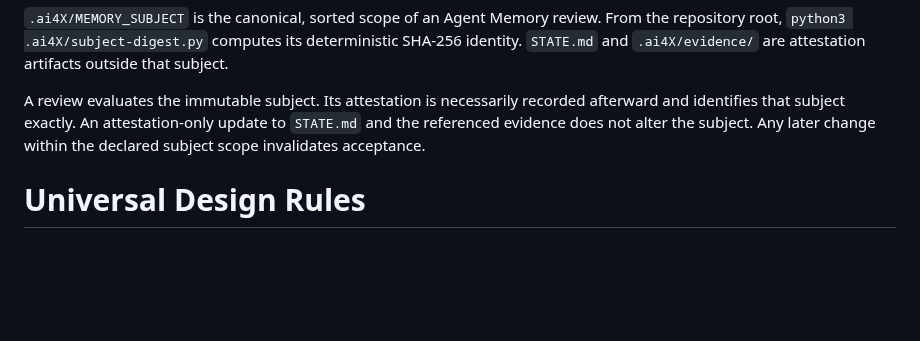
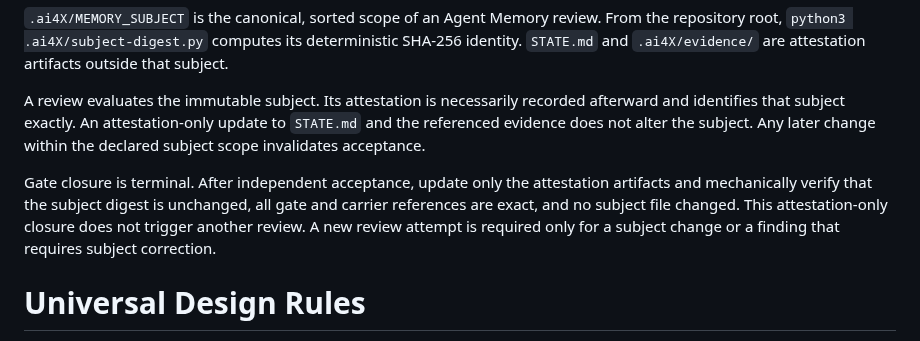
Before and after one commit to normenmueller/o2i, a Markdown page: .ai4X/BEHAVIOR.md, the part around the change. Rendered like a GitHub page; blank space fills up the shorter version.

Commit message:
make memory gate closure terminal

```diff
--- a/.ai4X/BEHAVIOR.md
+++ b/.ai4X/BEHAVIOR.md
@@ -84,6 +84,13 @@ recorded afterward and identifies that subject exactly. An attestation-only
 update to `STATE.md` and the referenced evidence does not alter the subject.
 Any later change within the declared subject scope invalidates acceptance.
 
+Gate closure is terminal. After independent acceptance, update only the
+attestation artifacts and mechanically verify that the subject digest is
+unchanged, all gate and carrier references are exact, and no subject file
+changed. This attestation-only closure does not trigger another review. A new
+review attempt is required only for a subject change or a finding that requires
+subject correction.
+
 # Universal Design Rules
 
 - O2I remains generic and independent of every concrete instance.
```
